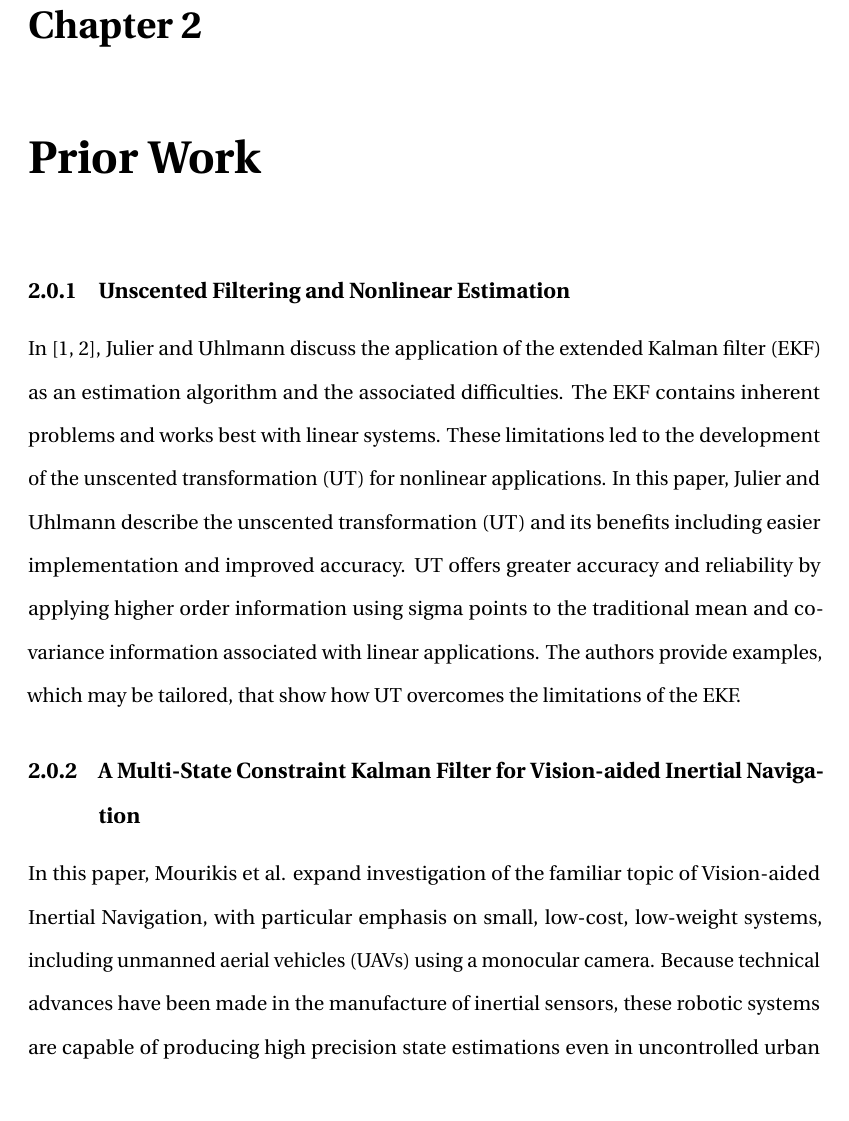
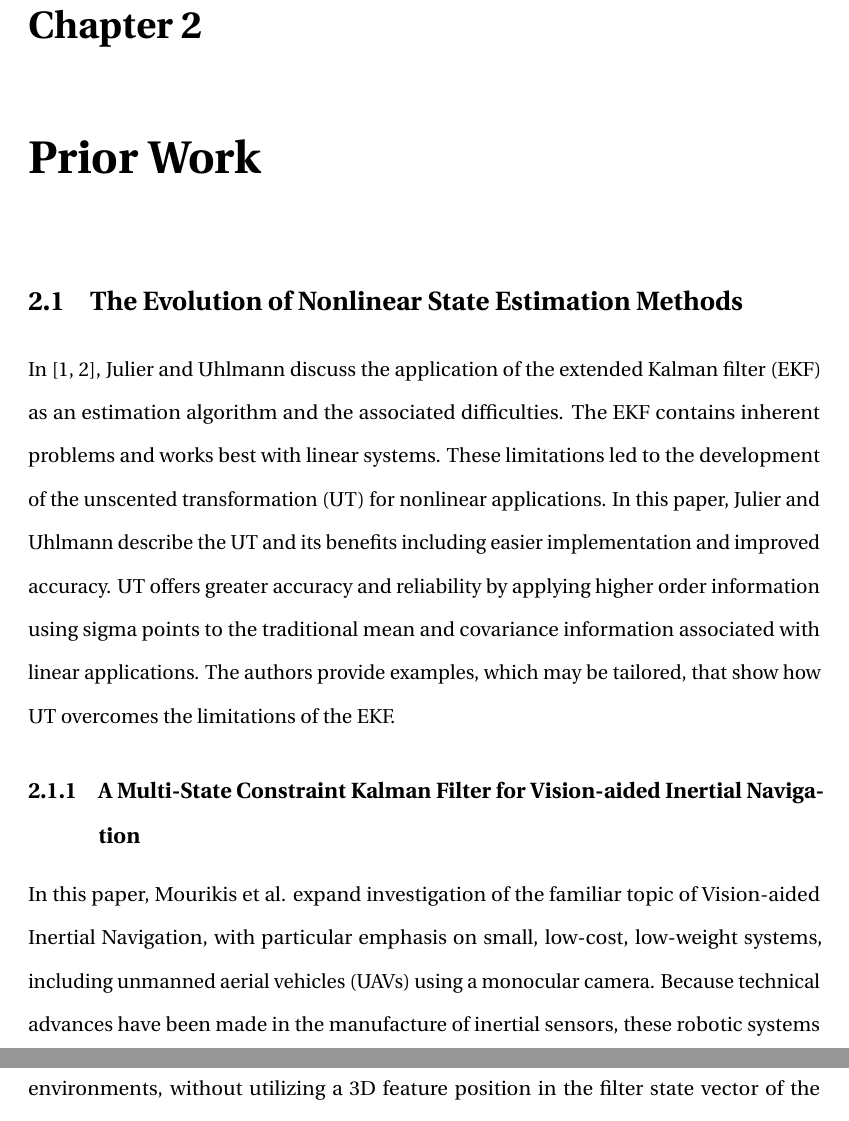
Before and after one commit to josheddy/ms_thesis, a LaTeX thesis (main.tex, which reads Prior_Work.tex): part of page 7 of 13 before the commit and two parts of pages 6 and 7 of 11 after it, the two joined at a grey line, cut so that both start at the same text. Compiled offline with pdfLaTeX.

Commit message:
proofreading changes

```diff
--- a/Prior_Work.tex
+++ b/Prior_Work.tex
@@ -1,8 +1,8 @@
 \chapter{Prior Work}
 
-\subsection{Unscented Filtering and Nonlinear Estimation}
+\section{The Evolution of Nonlinear State Estimation Methods}
 
-In \cite{Julier1997,Julier2004}, Julier and Uhlmann discuss the application of the extended Kalman filter (EKF) as an estimation algorithm and the associated difficulties. The EKF contains inherent problems and works best with linear systems. These limitations led to the development of the unscented transformation (UT) for nonlinear applications. In this paper, Julier and Uhlmann describe the unscented transformation (UT) and its benefits including easier implementation and improved accuracy. UT offers greater accuracy and reliability by applying higher order information using sigma points to the traditional mean and covariance information associated with linear applications. The authors provide examples, which may be tailored, that show how UT overcomes the limitations of the EKF.
+In \cite{Julier1997,Julier2004}, Julier and Uhlmann discuss the application of the extended Kalman filter (EKF) as an estimation algorithm and the associated difficulties. The EKF contains inherent problems and works best with linear systems. These limitations led to the development of the unscented transformation (UT) for nonlinear applications. In this paper, Julier and Uhlmann describe the UT and its benefits including easier implementation and improved accuracy. UT offers greater accuracy and reliability by applying higher order information using sigma points to the traditional mean and covariance information associated with linear applications. The authors provide examples, which may be tailored, that show how UT overcomes the limitations of the EKF.
 
 \subsection{A Multi-State Constraint Kalman Filter for Vision-aided Inertial Navigation}
 
```
Also changed, not shown: Introduction.tex (+0 -1 lines), main.tex (+1 -1 lines), main.pdf, 5 other files.
